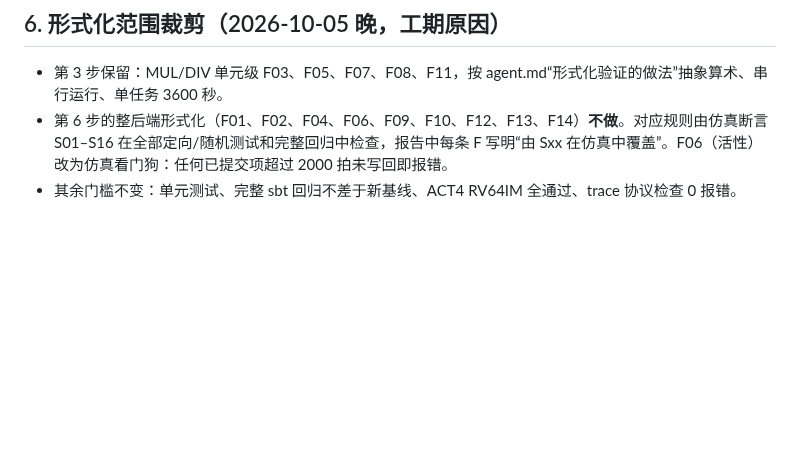
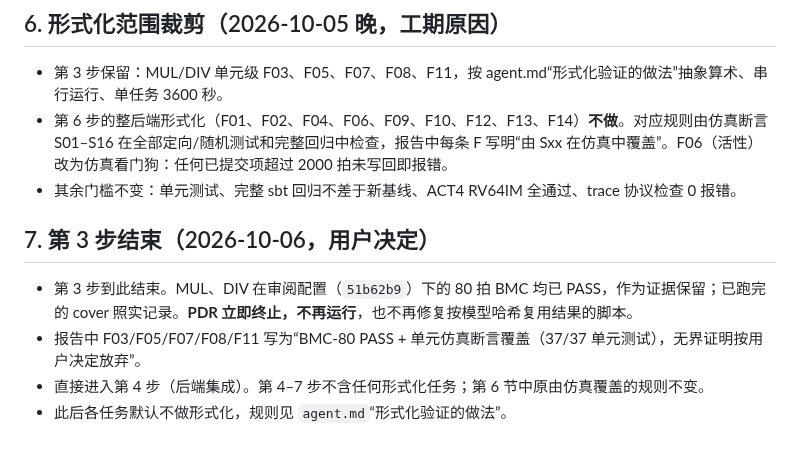
Before and after one commit to RanxiChen/flow, a Markdown page: docs/tasks/T01-review.md, the part around the change. Drawn GitHub-style; blank space fills up the shorter version.

Commit message:
T01 review §7: end formal at BMC-80 PASS, skip PDR; agent.md: formal off by default

```diff
--- a/docs/tasks/T01-review.md
+++ b/docs/tasks/T01-review.md
@@ -70,3 +70,10 @@ Q01–Q18 的落实、重定向逐级核查（6.3）、附录 A 使用表、S01
 - 第 3 步保留：MUL/DIV 单元级 F03、F05、F07、F08、F11，按 agent.md“形式化验证的做法”抽象算术、串行运行、单任务 3600 秒。
 - 第 6 步的整后端形式化（F01、F02、F04、F06、F09、F10、F12、F13、F14）**不做**。对应规则由仿真断言 S01–S16 在全部定向/随机测试和完整回归中检查，报告中每条 F 写明“由 Sxx 在仿真中覆盖”。F06（活性）改为仿真看门狗：任何已提交项超过 2000 拍未写回即报错。
 - 其余门槛不变：单元测试、完整 sbt 回归不差于新基线、ACT4 RV64IM 全通过、trace 协议检查 0 报错。
+
+## 7. 第 3 步结束（2026-10-06，用户决定）
+
+- 第 3 步到此结束。MUL、DIV 在审阅配置（`51b62b9`）下的 80 拍 BMC 均已 PASS，作为证据保留；已跑完的 cover 照实记录。**PDR 立即终止，不再运行**，也不再修复按模型哈希复用结果的脚本。
+- 报告中 F03/F05/F07/F08/F11 写为“BMC-80 PASS + 单元仿真断言覆盖（37/37 单元测试），无界证明按用户决定放弃”。
+- 直接进入第 4 步（后端集成）。第 4–7 步不含任何形式化任务；第 6 节中原由仿真覆盖的规则不变。
+- 此后各任务默认不做形式化，规则见 `agent.md`“形式化验证的做法”。
```
Also changed, not shown: agent.md (+11 -7 lines).
